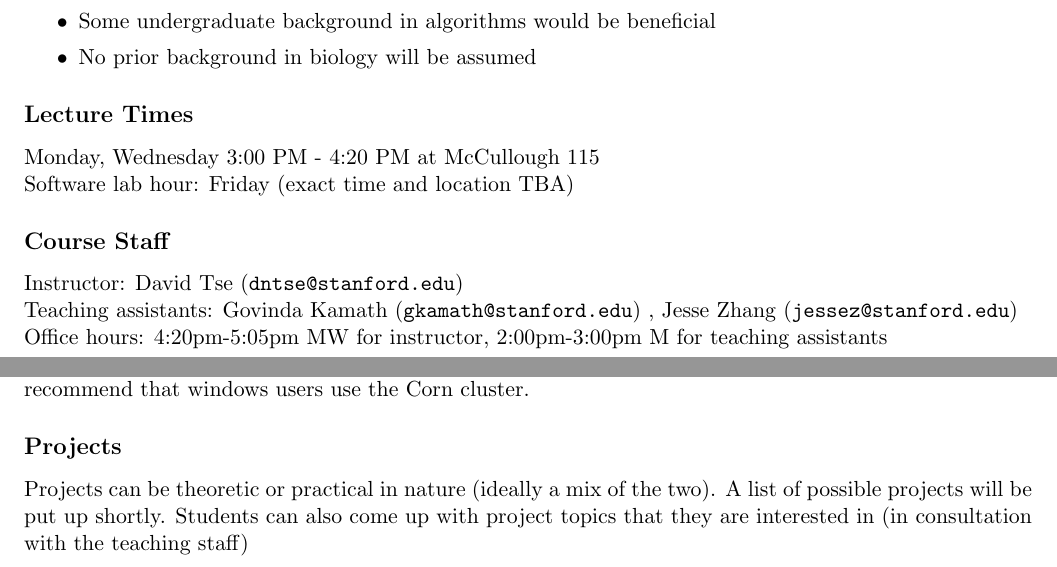
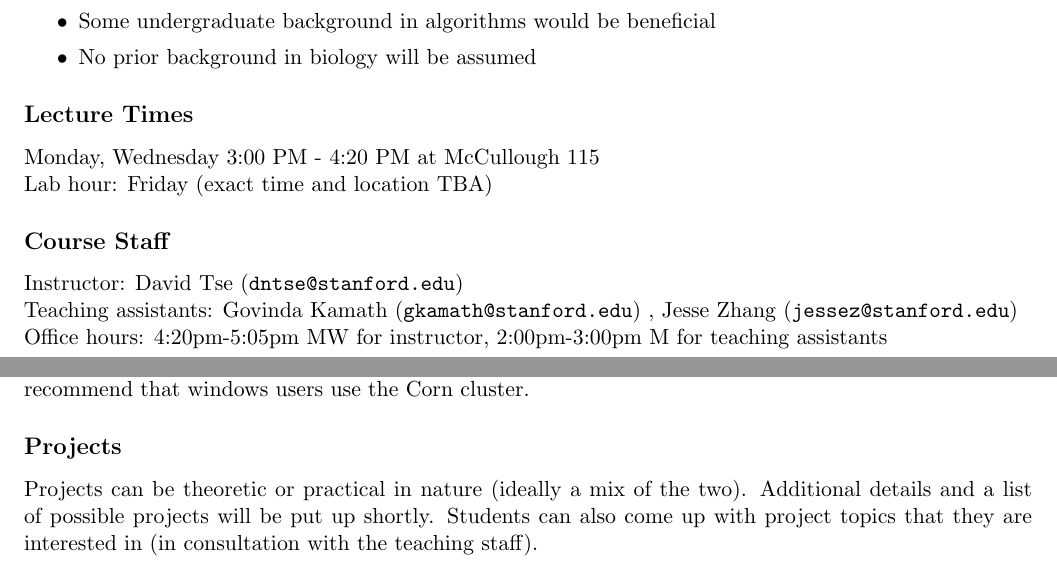
Before and after one commit to laurashen/data-science-sequencing.github.io, a LaTeX document (handouts/Overview.tex): two parts of pages 1 and 2 of 2, joined at a grey line, cut so that both start at the same text. Compiled offline with pdfLaTeX.

Commit message:
minor edits to overview

```diff
--- a/handouts/Overview.tex
+++ b/handouts/Overview.tex
@@ -111,7 +111,7 @@ Course news and assignments will be posted at \texttt{ee372.stanford.edu}, which
 
 \subsection*{Lecture Times}
 Monday, Wednesday 3:00 PM - 4:20 PM at McCullough 115 \\
-Software lab hour: Friday (exact time and location TBA)
+Lab hour: Friday (exact time and location TBA)
 
 \subsection*{Course Staff}
 Instructor: David Tse (\texttt{dntse@stanford.edu}) \\
@@ -146,5 +146,5 @@ There will be 4 assignments. The assignments will involve a theory component and
 All programming assignments will require require only laptop-level computing. The main language used to code will be Python. UNIX/LINUX/OS X may be needed for some of the software packages. We recommend that windows users use the Corn cluster.
 
 \subsection*{Projects}
-Projects can be theoretic or practical in nature (ideally a mix of the two). A list of possible projects will be put up shortly. Students can also come up with project topics that they are interested in (in consultation with the teaching staff) \\
+Projects can be theoretic or practical in nature (ideally a mix of the two). Additional details and a list of possible projects will be put up shortly. Students can also come up with project topics that they are interested in (in consultation with the teaching staff). \\
 \end{document}
```
Also changed, not shown: handouts/Overview.pdf, 1 other file.
